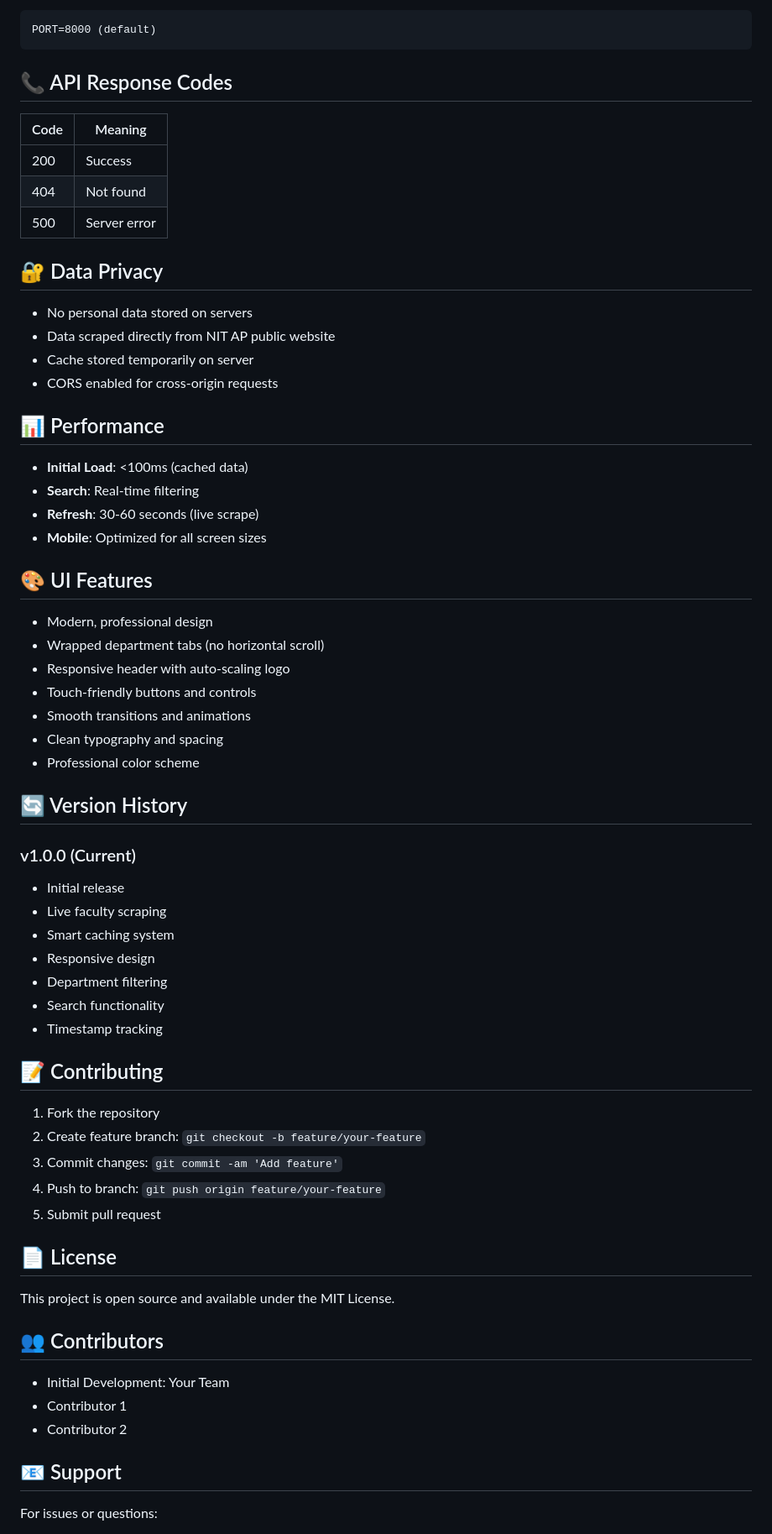
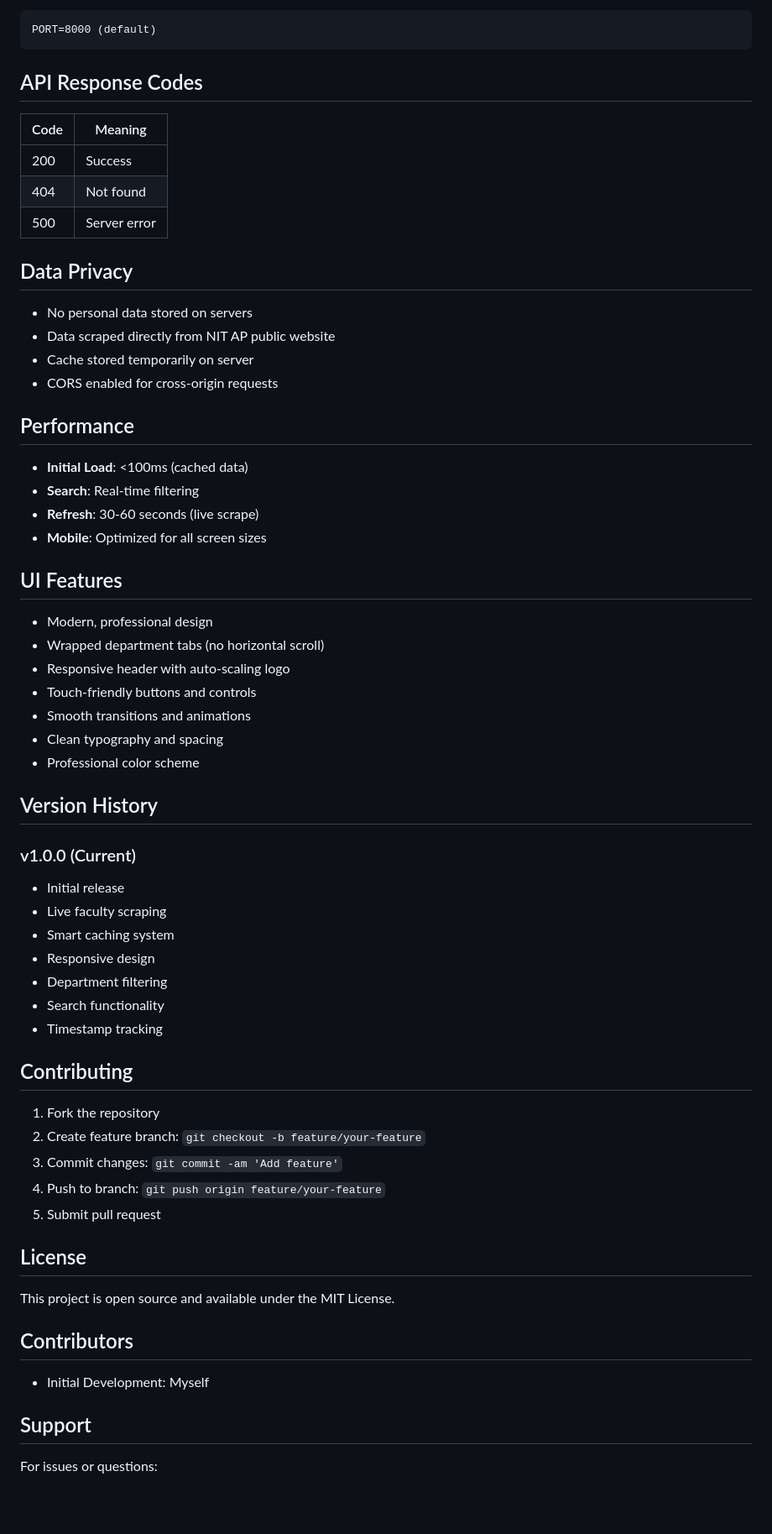
Before and after one commit to amcny/nitanp_faculty_scrape, a Markdown page: README.md, the part around one of its changes. Shown at 84% size. Drawn GitHub-style; blank space fills up the shorter version.

Commit message:
Refactor section headers in README.md
Updated section headers in README.md to remove emojis and improve consistency.

````diff
--- a/README.md
+++ b/README.md
@@ -289,7 +289,7 @@ Optional:
 PORT=8000 (default)
 ```
 
-## 📞 API Response Codes
+## API Response Codes
 
 | Code | Meaning |
 |------|---------|
@@ -297,21 +297,21 @@ PORT=8000 (default)
 | 404 | Not found |
 | 500 | Server error |
 
-## 🔐 Data Privacy
+## Data Privacy
 
 - No personal data stored on servers
 - Data scraped directly from NIT AP public website
 - Cache stored temporarily on server
 - CORS enabled for cross-origin requests
 
-## 📊 Performance
+## Performance
 
 - **Initial Load**: <100ms (cached data)
 - **Search**: Real-time filtering
 - **Refresh**: 30-60 seconds (live scrape)
 - **Mobile**: Optimized for all screen sizes
 
-## 🎨 UI Features
+## UI Features
 
 - Modern, professional design
 - Wrapped department tabs (no horizontal scroll)
@@ -321,7 +321,7 @@ PORT=8000 (default)
 - Clean typography and spacing
 - Professional color scheme
 
-## 🔄 Version History
+## Version History
 
 ### v1.0.0 (Current)
 - Initial release
@@ -332,7 +332,7 @@ PORT=8000 (default)
 - Search functionality
 - Timestamp tracking
 
-## 📝 Contributing
+## Contributing
 
 1. Fork the repository
 2. Create feature branch: `git checkout -b feature/your-feature`
@@ -340,17 +340,15 @@ PORT=8000 (default)
 4. Push to branch: `git push origin feature/your-feature`
 5. Submit pull request
 
-## 📄 License
+## License
 
 This project is open source and available under the MIT License.
 
-## 👥 Contributors
+## Contributors
 
-- Initial Development: Your Team
-- Contributor 1
-- Contributor 2
+- Initial Development: Myself
 
-## 📧 Support
+## Support
 
 For issues or questions:
 1. Check GitHub Issues
````
Also changed, not shown: other parts of README.md (+14 -17 lines).
